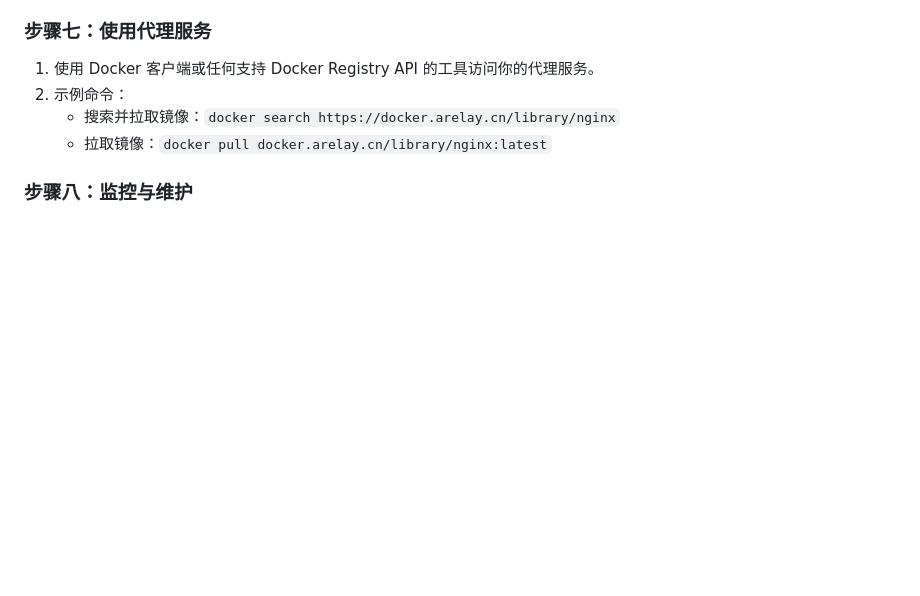
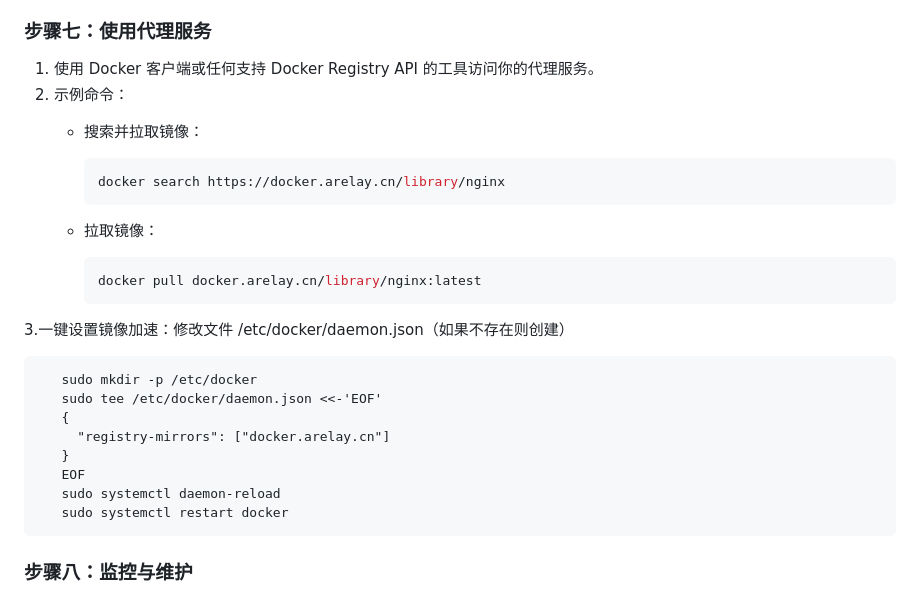
Before and after one commit to KuwiNet/CF-Dockerhub, a Markdown page: README.md, the part around the change. Drawn GitHub-style; blank space fills up the shorter version.

````diff
--- a/README.md
+++ b/README.md
@@ -81,8 +81,26 @@
 
   1. 使用 Docker 客户端或任何支持 Docker Registry API 的工具访问你的代理服务。
   2. 示例命令：
-     * 搜索并拉取镜像：`docker search https://docker.arelay.cn/library/nginx`
-     * 拉取镜像：`docker pull docker.arelay.cn/library/nginx:latest`
+     * 搜索并拉取镜像：
+       ```bash
+       docker search https://docker.arelay.cn/library/nginx
+       ```
+     * 拉取镜像：
+
+       ```bash
+       docker pull docker.arelay.cn/library/nginx:latest
+       ```
+  3.一键设置镜像加速：修改文件 /etc/docker/daemon.json（如果不存在则创建）
+
+       sudo mkdir -p /etc/docker
+       sudo tee /etc/docker/daemon.json <<-'EOF'
+       {
+         "registry-mirrors": ["docker.arelay.cn"]
+       }
+       EOF
+       sudo systemctl daemon-reload
+       sudo systemctl restart docker
+
 
 ### 步骤八：监控与维护
 
````
